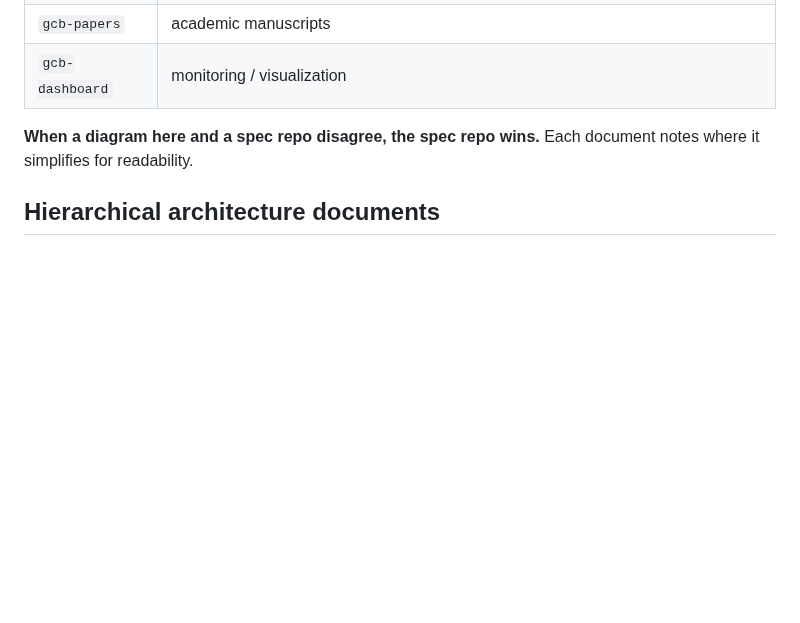
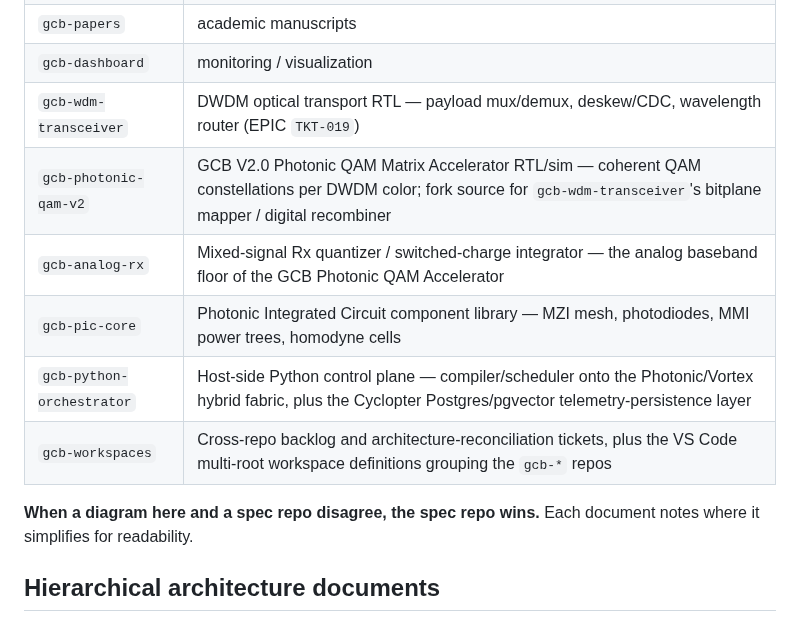
Before and after one commit to jagreen03/gcb-wiki, a Markdown page: README.md, the part around the change. Rendered like a GitHub page; blank space fills up the shorter version.

Commit message:
Add 6 missing repos to the sibling-repo index table
This doctrine's own 14-Optical-Transport-Doctrine.md §7 already flagged
this table as predating gcb-wdm-transceiver, gcb-photonic-qam-v2,
gcb-analog-rx, gcb-pic-core, gcb-python-orchestrator, and gcb-workspaces
("out of scope for this doctrine to fix; noted for human disposition") -
that scope note was about which document should carry the fix, not a
decision gate on the fix itself: these are six real, substantial,
long-committed repos this session worked in directly, and the gap was a
simple completeness omission, not an open question. Descriptions drawn
from each repo's own README opening lines.

Co-Authored-By: Claude Sonnet 5 <noreply@anthropic.com>
Claude-Session: https://claude.ai/code/session_01Rpa9VJGe7xypzp5FkukSco

```diff
--- a/README.md
+++ b/README.md
@@ -15,6 +15,12 @@ authoritative artifacts live in the sibling repos:
 | `gcb-grants` | SBIR Phase I / II / III proposal set |
 | `gcb-papers` | academic manuscripts |
 | `gcb-dashboard` | monitoring / visualization |
+| `gcb-wdm-transceiver` | DWDM optical transport RTL — payload mux/demux, deskew/CDC, wavelength router (EPIC `TKT-019`) |
+| `gcb-photonic-qam-v2` | GCB V2.0 Photonic QAM Matrix Accelerator RTL/sim — coherent QAM constellations per DWDM color; fork source for `gcb-wdm-transceiver`'s bitplane mapper / digital recombiner |
+| `gcb-analog-rx` | Mixed-signal Rx quantizer / switched-charge integrator — the analog baseband floor of the GCB Photonic QAM Accelerator |
+| `gcb-pic-core` | Photonic Integrated Circuit component library — MZI mesh, photodiodes, MMI power trees, homodyne cells |
+| `gcb-python-orchestrator` | Host-side Python control plane — compiler/scheduler onto the Photonic/Vortex hybrid fabric, plus the Cyclopter Postgres/pgvector telemetry-persistence layer |
+| `gcb-workspaces` | Cross-repo backlog and architecture-reconciliation tickets, plus the VS Code multi-root workspace definitions grouping the `gcb-*` repos |
 
 **When a diagram here and a spec repo disagree, the spec repo wins.** Each
 document notes where it simplifies for readability.
```
